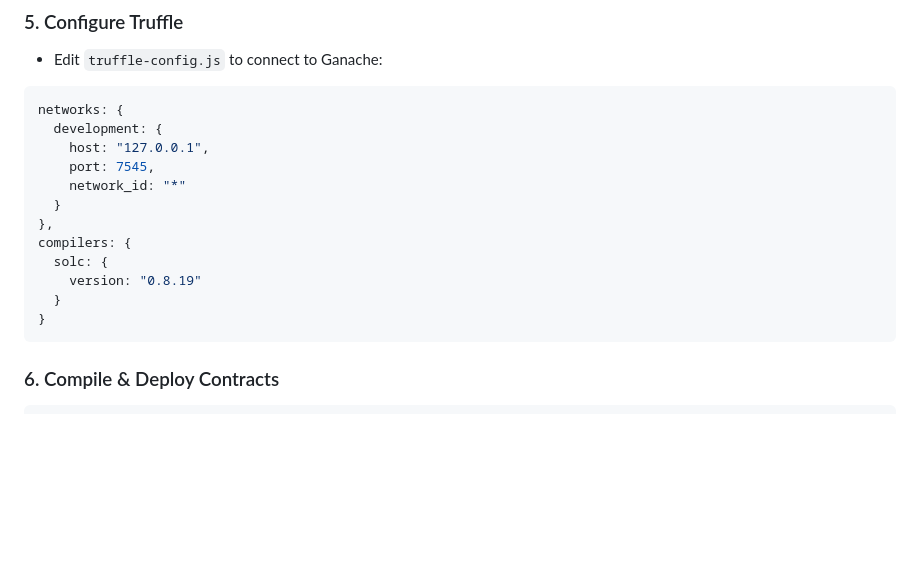
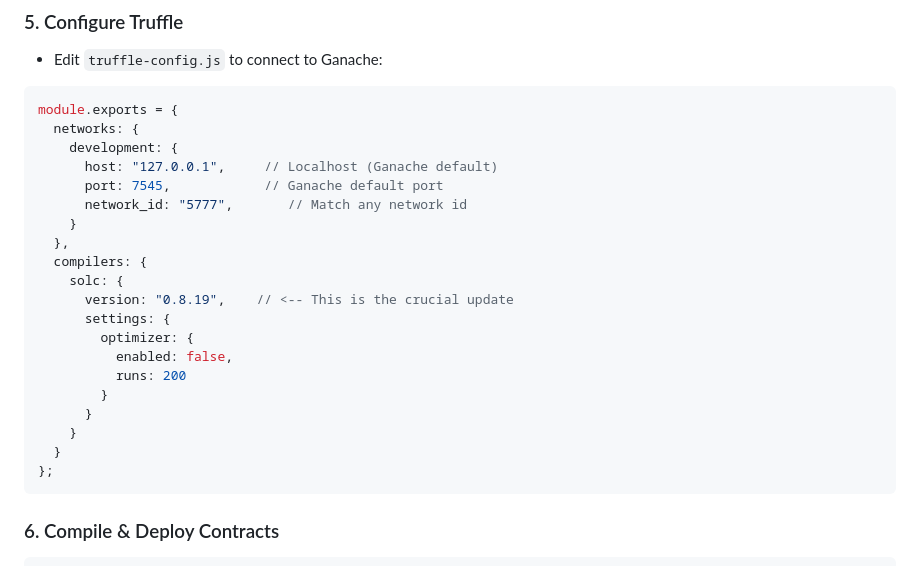
Before and after one commit to AmnaArshadk5/DCPL, a Markdown page: README.md, the part around the change. Rendered like a GitHub page; blank space fills up the shorter version.

````diff
--- a/README.md
+++ b/README.md
@@ -95,18 +95,26 @@ module.exports = function (deployer) {
 * Edit `truffle-config.js` to connect to Ganache:
 
 ```javascript
-networks: {
-  development: {
-    host: "127.0.0.1",
-    port: 7545,
-    network_id: "*"
+module.exports = {
+  networks: {
+    development: {
+      host: "127.0.0.1",     // Localhost (Ganache default)
+      port: 7545,            // Ganache default port
+      network_id: "5777",       // Match any network id
+    }
+  },
+  compilers: {
+    solc: {
+      version: "0.8.19",    // <-- This is the crucial update
+      settings: {
+        optimizer: {
+          enabled: false,
+          runs: 200
+        }
+      }
+    }
   }
-},
-compilers: {
-  solc: {
-    version: "0.8.19"
-  }
-}
+};
 ```
 
 ### 6. Compile & Deploy Contracts
````
